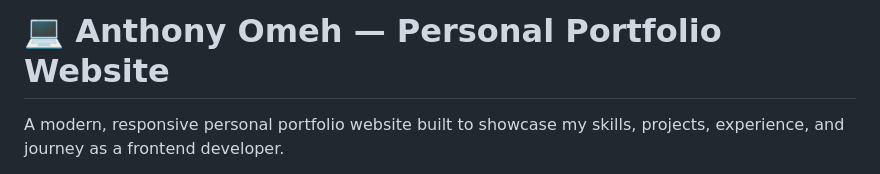
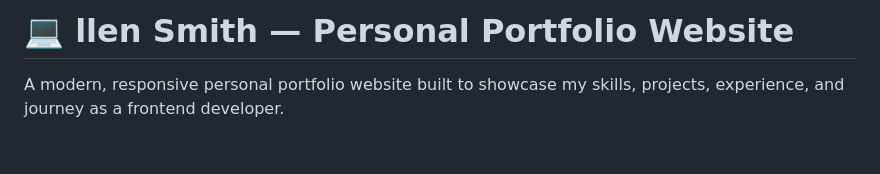
Before and after one commit to HanonyOx/Syntecxhub_Portfolio_Page., a Markdown page: README.md, the part around the change. Drawn GitHub-style; blank space fills up the shorter version.

```diff
--- a/README.md
+++ b/README.md
@@ -1,4 +1,4 @@
-# 💻 Anthony Omeh — Personal Portfolio Website
+# 💻 llen Smith — Personal Portfolio Website
 
 A modern, responsive personal portfolio website built to showcase my skills, projects, experience, and journey as a frontend developer.
 
```
